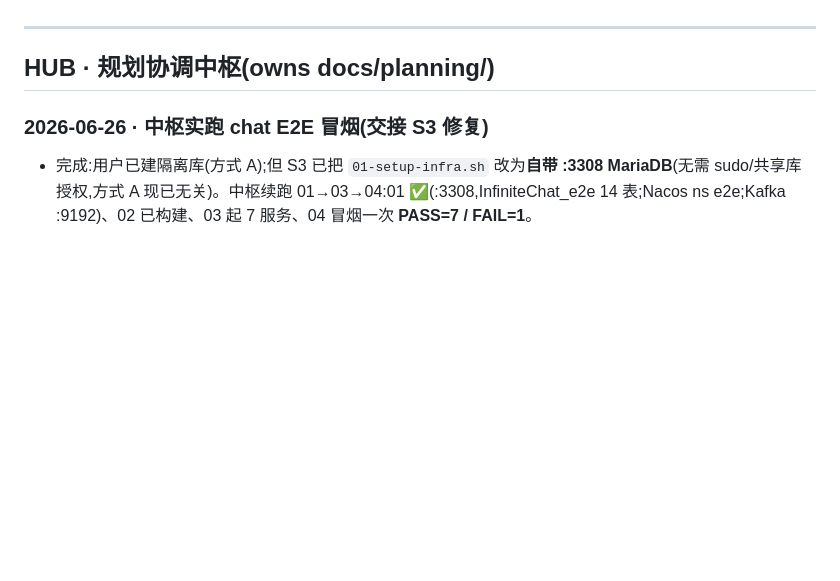
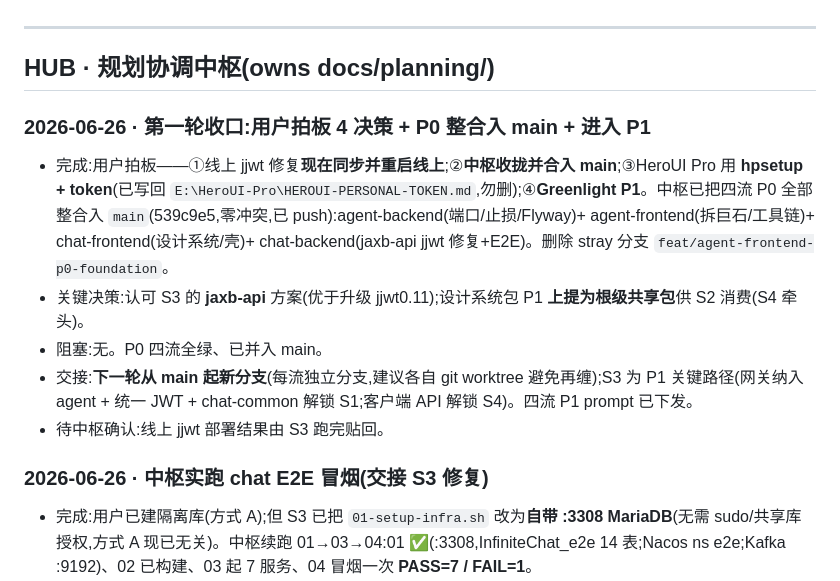
Before and after one commit to Hanwen-Jiang/lingxi, a Markdown page: docs/planning/STATUS.md, the part around the change. Drawn GitHub-style; blank space fills up the shorter version.

Commit message:
docs(planning): record P0 integration into main + round-1 decisions
Co-Authored-By: Claude Opus 4.8 <noreply@anthropic.com>

```diff
--- a/docs/planning/STATUS.md
+++ b/docs/planning/STATUS.md
@@ -19,6 +19,13 @@
 ---
 
 ## HUB · 规划协调中枢(owns docs/planning/)
+
+### 2026-06-26 · 第一轮收口:用户拍板 4 决策 + P0 整合入 main + 进入 P1
+- 完成:用户拍板——①线上 jjwt 修复**现在同步并重启线上**;②**中枢收拢并合入 main**;③HeroUI Pro 用 **hpsetup + token**(已写回 `E:\HeroUI-Pro\HEROUI-PERSONAL-TOKEN.md`,勿删);④**Greenlight P1**。中枢已把四流 P0 全部整合入 `main`(539c9e5,零冲突,已 push):agent-backend(端口/止损/Flyway)+ agent-frontend(拆巨石/工具链)+ chat-frontend(设计系统/壳)+ chat-backend(jaxb-api jjwt 修复+E2E)。删除 stray 分支 `feat/agent-frontend-p0-foundation`。
+- 关键决策:认可 S3 的 **jaxb-api** 方案(优于升级 jjwt0.11);设计系统包 P1 **上提为根级共享包**供 S2 消费(S4 牵头)。
+- 阻塞:无。P0 四流全绿、已并入 main。
+- 交接:**下一轮从 main 起新分支**(每流独立分支,建议各自 git worktree 避免再缠);S3 为 P1 关键路径(网关纳入 agent + 统一 JWT + chat-common 解锁 S1;客户端 API 解锁 S4)。四流 P1 prompt 已下发。
+- 待中枢确认:线上 jjwt 部署结果由 S3 跑完贴回。
 
 ### 2026-06-26 · 中枢实跑 chat E2E 冒烟(交接 S3 修复)
 - 完成:用户已建隔离库(方式 A);但 S3 已把 `01-setup-infra.sh` 改为**自带 :3308 MariaDB**(无需 sudo/共享库授权,方式 A 现已无关)。中枢续跑 01→03→04:01 ✅(:3308,InfiniteChat_e2e 14 表;Nacos ns e2e;Kafka :9192)、02 已构建、03 起 7 服务、04 冒烟一次 **PASS=7 / FAIL=1**。
```
